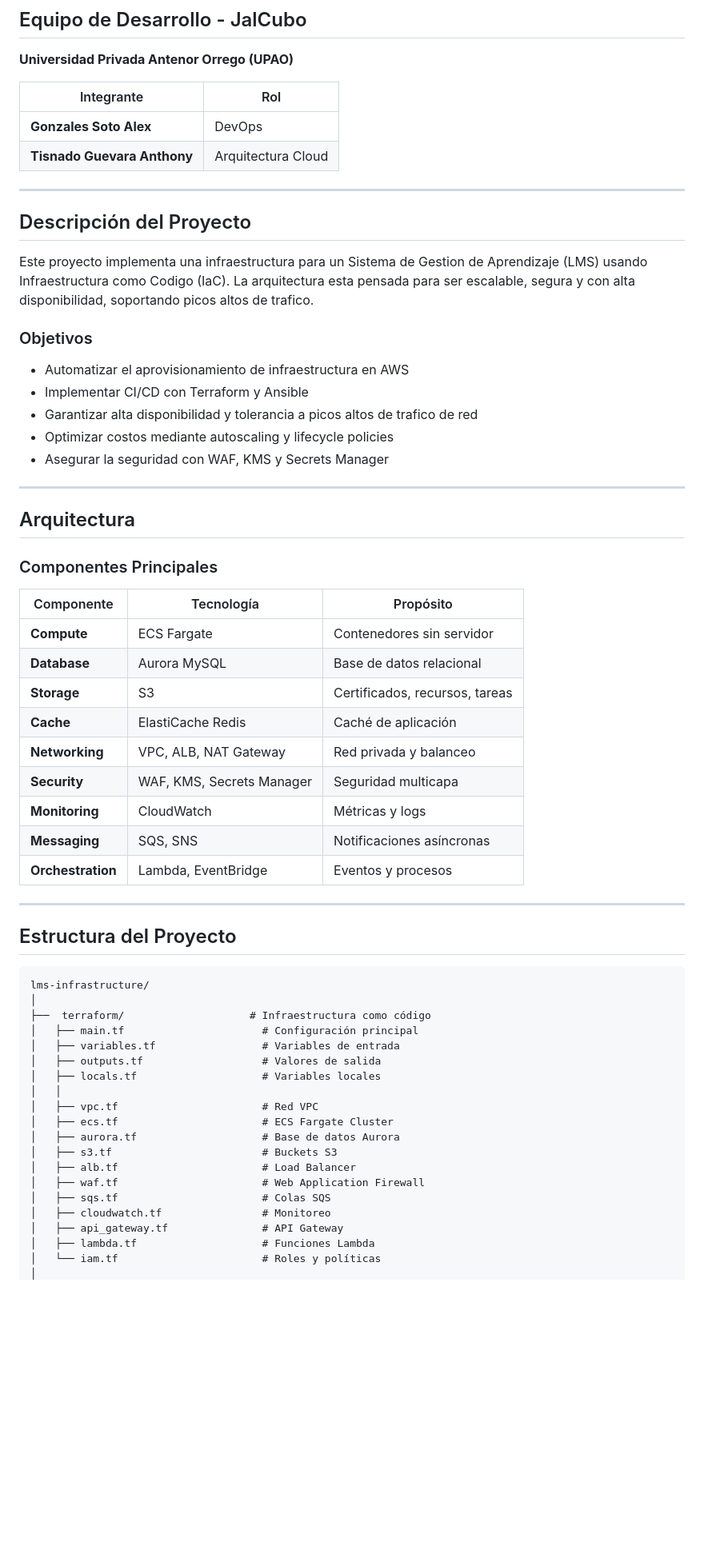
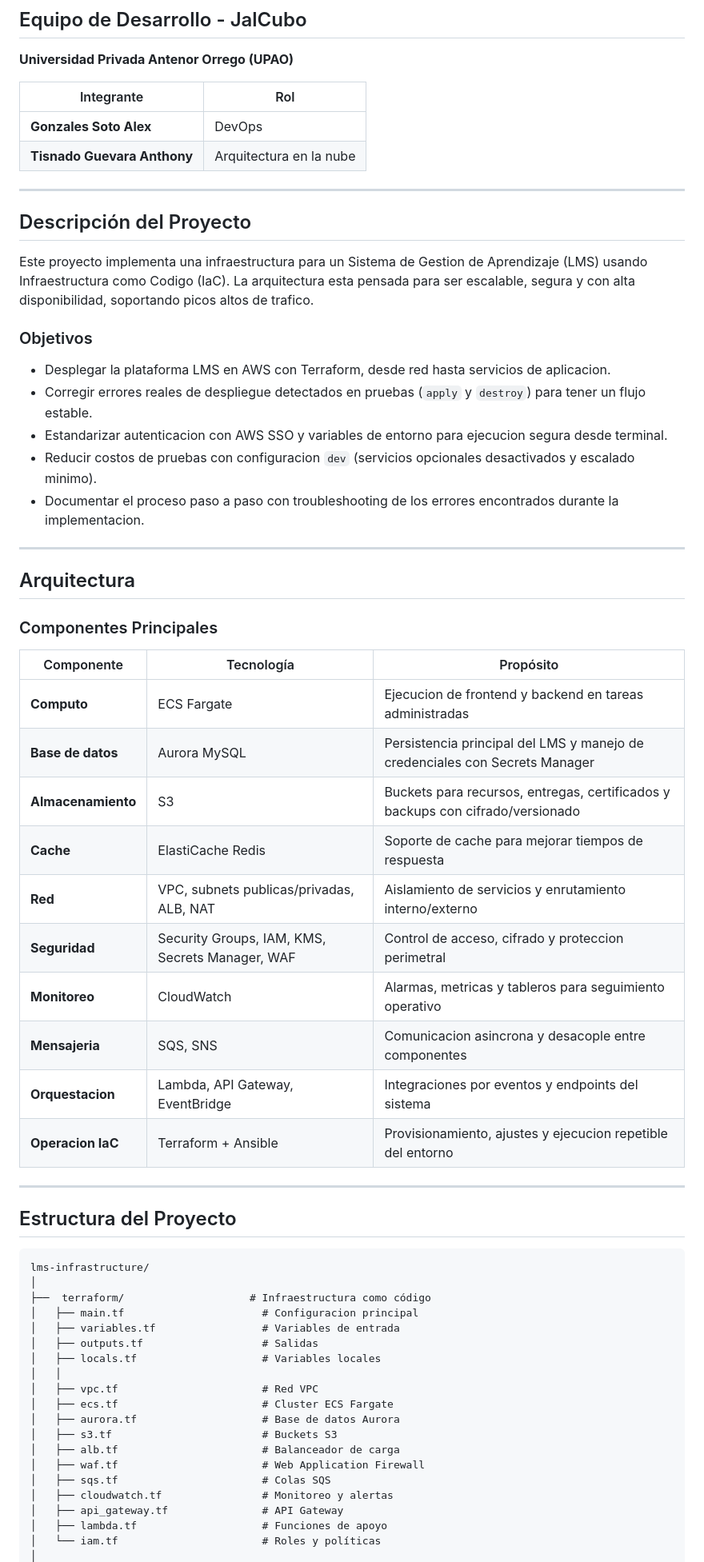
Before and after one commit to alexmisaellgonzalessoto/ProyectoLMSFInal, a Markdown page: README.md, the part around one of its changes. Shown at 80% size. GitHub-like rendering; blank space fills up the shorter version.

Commit message:
actualizar objetivos y componentes del README

```diff
--- a/README.md
+++ b/README.md
@@ -9,7 +9,7 @@
 | Integrante | Rol |
 |------------|-----|
 | **Gonzales Soto Alex** | DevOps |
-| **Tisnado Guevara Anthony** | Arquitectura Cloud |
+| **Tisnado Guevara Anthony** | Arquitectura en la nube |
 
 ---
 
@@ -19,11 +19,11 @@ Este proyecto implementa una infraestructura para un Sistema de Gestion de Apren
 
 ### Objetivos
 
--  Automatizar el aprovisionamiento de infraestructura en AWS
--  Implementar CI/CD con Terraform y Ansible
--  Garantizar alta disponibilidad y tolerancia a picos altos de trafico de red
--  Optimizar costos mediante autoscaling y lifecycle policies
--  Asegurar la seguridad con WAF, KMS y Secrets Manager
+-  Desplegar la plataforma LMS en AWS con Terraform, desde red hasta servicios de aplicacion.
+-  Corregir errores reales de despliegue detectados en pruebas (`apply` y `destroy`) para tener un flujo estable.
+-  Estandarizar autenticacion con AWS SSO y variables de entorno para ejecucion segura desde terminal.
+-  Reducir costos de pruebas con configuracion `dev` (servicios opcionales desactivados y escalado minimo).
+-  Documentar el proceso paso a paso con troubleshooting de los errores encontrados durante la implementacion.
 
 ---
 
@@ -34,15 +34,16 @@ Este proyecto implementa una infraestructura para un Sistema de Gestion de Apren
 
 | Componente | Tecnología | Propósito |
 |------------|------------|-----------|
-| **Compute** | ECS Fargate | Contenedores sin servidor |
-| **Database** | Aurora MySQL | Base de datos relacional |
-| **Storage** | S3 | Certificados, recursos, tareas |
-| **Cache** | ElastiCache Redis | Caché de aplicación |
-| **Networking** | VPC, ALB, NAT Gateway | Red privada y balanceo |
-| **Security** | WAF, KMS, Secrets Manager | Seguridad multicapa |
-| **Monitoring** | CloudWatch | Métricas y logs |
-| **Messaging** | SQS, SNS | Notificaciones asíncronas |
-| **Orchestration** | Lambda, EventBridge | Eventos y procesos |
+| **Computo** | ECS Fargate | Ejecucion de frontend y backend en tareas administradas |
+| **Base de datos** | Aurora MySQL | Persistencia principal del LMS y manejo de credenciales con Secrets Manager |
+| **Almacenamiento** | S3 | Buckets para recursos, entregas, certificados y backups con cifrado/versionado |
+| **Cache** | ElastiCache Redis | Soporte de cache para mejorar tiempos de respuesta |
+| **Red** | VPC, subnets publicas/privadas, ALB, NAT | Aislamiento de servicios y enrutamiento interno/externo |
+| **Seguridad** | Security Groups, IAM, KMS, Secrets Manager, WAF | Control de acceso, cifrado y proteccion perimetral |
+| **Monitoreo** | CloudWatch | Alarmas, metricas y tableros para seguimiento operativo |
+| **Mensajeria** | SQS, SNS | Comunicacion asincrona y desacople entre componentes |
+| **Orquestacion** | Lambda, API Gateway, EventBridge | Integraciones por eventos y endpoints del sistema |
+| **Operacion IaC** | Terraform + Ansible | Provisionamiento, ajustes y ejecucion repetible del entorno |
 
 ---
 
@@ -52,20 +53,20 @@ Este proyecto implementa una infraestructura para un Sistema de Gestion de Apren
 lms-infrastructure/
 │
 ├──  terraform/                    # Infraestructura como código
-│   ├── main.tf                      # Configuración principal
+│   ├── main.tf                      # Configuracion principal
 │   ├── variables.tf                 # Variables de entrada
-│   ├── outputs.tf                   # Valores de salida
+│   ├── outputs.tf                   # Salidas
 │   ├── locals.tf                    # Variables locales
 │   │
 │   ├── vpc.tf                       # Red VPC
-│   ├── ecs.tf                       # ECS Fargate Cluster
+│   ├── ecs.tf                       # Cluster ECS Fargate
 │   ├── aurora.tf                    # Base de datos Aurora
 │   ├── s3.tf                        # Buckets S3
-│   ├── alb.tf                       # Load Balancer
+│   ├── alb.tf                       # Balanceador de carga
 │   ├── waf.tf                       # Web Application Firewall
 │   ├── sqs.tf                       # Colas SQS
-│   ├── cloudwatch.tf                # Monitoreo
+│   ├── cloudwatch.tf                # Monitoreo y alertas
 │   ├── api_gateway.tf               # API Gateway
-│   ├── lambda.tf                    # Funciones Lambda
+│   ├── lambda.tf                    # Funciones de apoyo
 │   └── iam.tf                       # Roles y políticas
 │
```
Also changed, not shown: other parts of README.md (+10 -10 lines).
